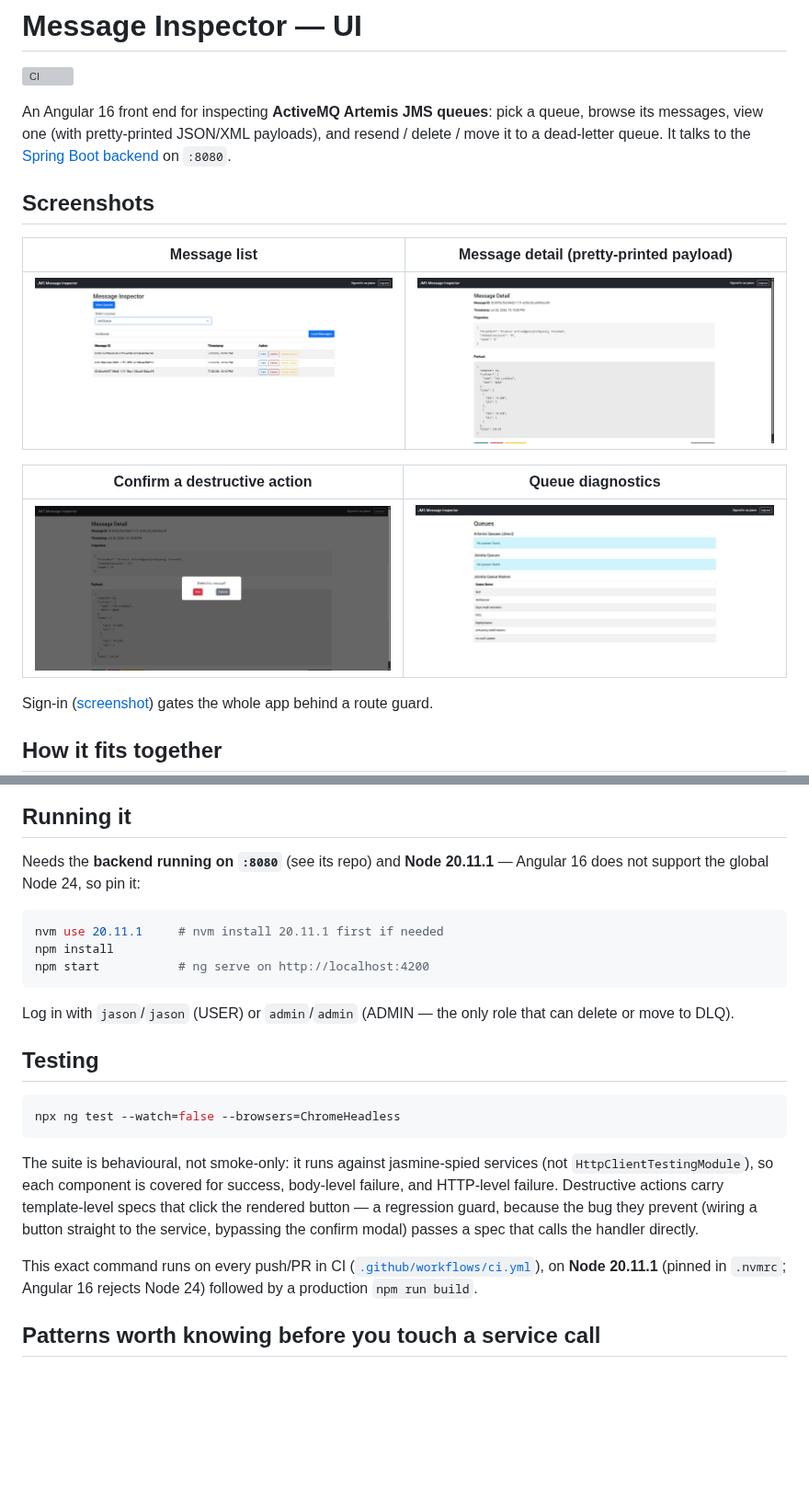
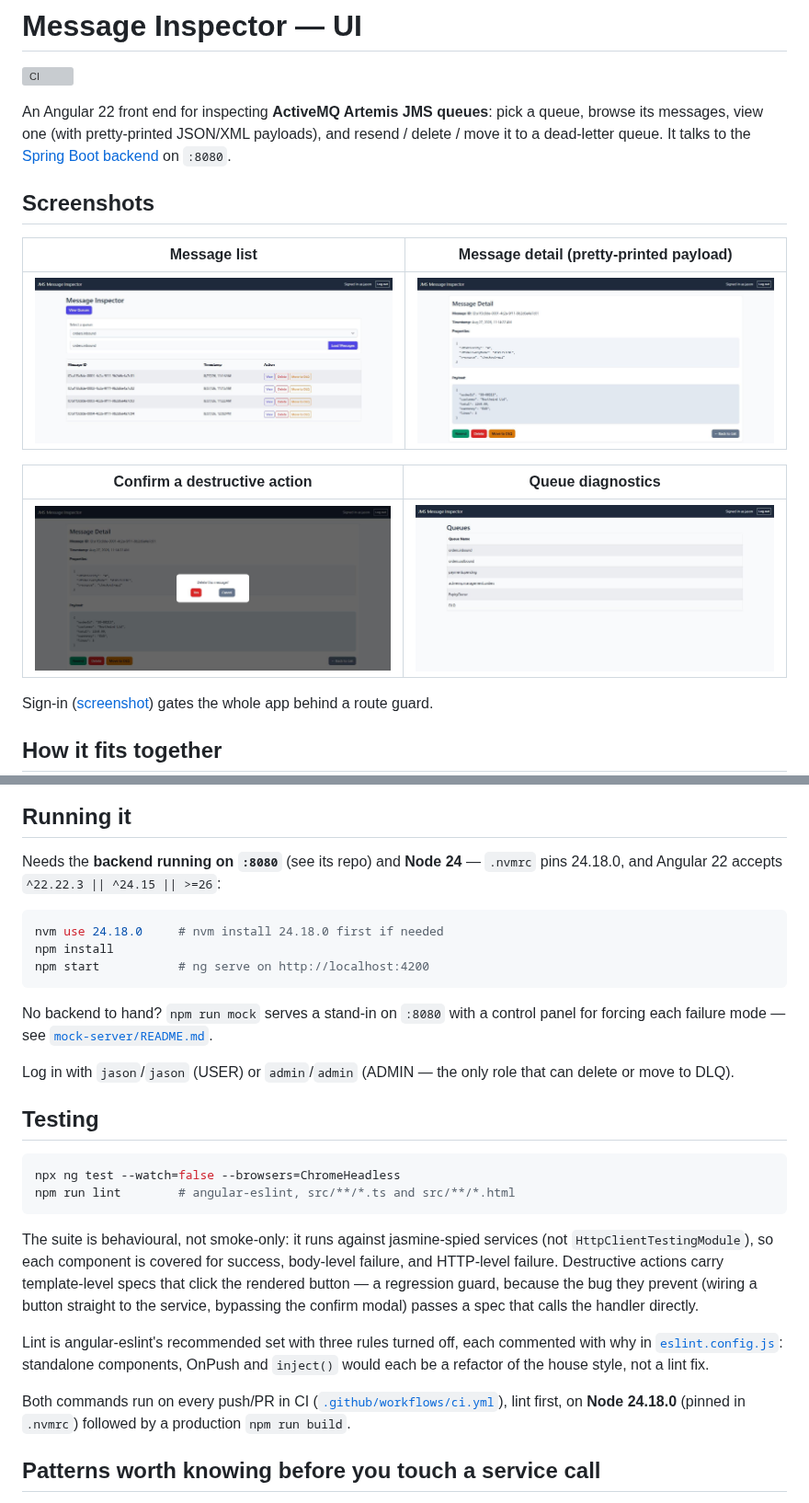
Before and after one commit to Jason-McKay/message-inspector-ui, a Markdown page: README.md, 2 parts joined by grey strips. Shown at 92% size. Rendered like a GitHub page; pictures changed too: docs/images/confirm-modal.jpg, docs/images/message-detail-json.jpg, docs/images/message-list.jpg; blank space fills up the shorter version; grey boxes are pictures that could not be loaded.

Commit message:
docs: update for Angular 22, Node 24 and lint; recapture screenshots

````diff
--- a/README.md
+++ b/README.md
@@ -2,7 +2,7 @@
 
 [![CI](https://github.com/Jason-McKay/message-inspector-ui/actions/workflows/ci.yml/badge.svg)](https://github.com/Jason-McKay/message-inspector-ui/actions/workflows/ci.yml)
 
-An Angular 16 front end for inspecting **ActiveMQ Artemis JMS queues**: pick a queue, browse
+An Angular 22 front end for inspecting **ActiveMQ Artemis JMS queues**: pick a queue, browse
 its messages, view one (with pretty-printed JSON/XML payloads), and resend / delete / move
 it to a dead-letter queue. It talks to the
 [Spring Boot backend](https://github.com/Jason-McKay/message-inspector) on `:8080`.
@@ -41,14 +41,17 @@ flowchart TD
 
 ## Running it
 
-Needs the **backend running on `:8080`** (see its repo) and **Node 20.11.1** — Angular 16
-does not support the global Node 24, so pin it:
+Needs the **backend running on `:8080`** (see its repo) and **Node 24** — `.nvmrc` pins
+24.18.0, and Angular 22 accepts `^22.22.3 || ^24.15 || >=26`:
 
 ```bash
-nvm use 20.11.1     # nvm install 20.11.1 first if needed
+nvm use 24.18.0     # nvm install 24.18.0 first if needed
 npm install
 npm start           # ng serve on http://localhost:4200
 ```
+
+No backend to hand? `npm run mock` serves a stand-in on `:8080` with a control panel for
+forcing each failure mode — see [`mock-server/README.md`](mock-server/README.md).
 
 Log in with `jason`/`jason` (USER) or `admin`/`admin` (ADMIN — the only role that can delete
 or move to DLQ).
@@ -57,6 +60,7 @@ or move to DLQ).
 
 ```bash
 npx ng test --watch=false --browsers=ChromeHeadless
+npm run lint        # angular-eslint, src/**/*.ts and src/**/*.html
 ```
 
 The suite is behavioural, not smoke-only: it runs against jasmine-spied services (not
@@ -65,9 +69,13 @@ and HTTP-level failure. Destructive actions carry template-level specs that clic
 rendered button — a regression guard, because the bug they prevent (wiring a button straight
 to the service, bypassing the confirm modal) passes a spec that calls the handler directly.
 
-This exact command runs on every push/PR in CI
-([`.github/workflows/ci.yml`](.github/workflows/ci.yml)), on **Node 20.11.1** (pinned in
-`.nvmrc`; Angular 16 rejects Node 24) followed by a production `npm run build`.
+Lint is angular-eslint's recommended set with three rules turned off, each commented with
+why in [`eslint.config.js`](eslint.config.js): standalone components, OnPush and `inject()`
+would each be a refactor of the house style, not a lint fix.
+
+Both commands run on every push/PR in CI
+([`.github/workflows/ci.yml`](.github/workflows/ci.yml)), lint first, on **Node 24.18.0**
+(pinned in `.nvmrc`) followed by a production `npm run build`.
 
 ## Patterns worth knowing before you touch a service call
 
````
Also changed, not shown: CLAUDE.md (+53 -14 lines), docs/images/login.jpg.
